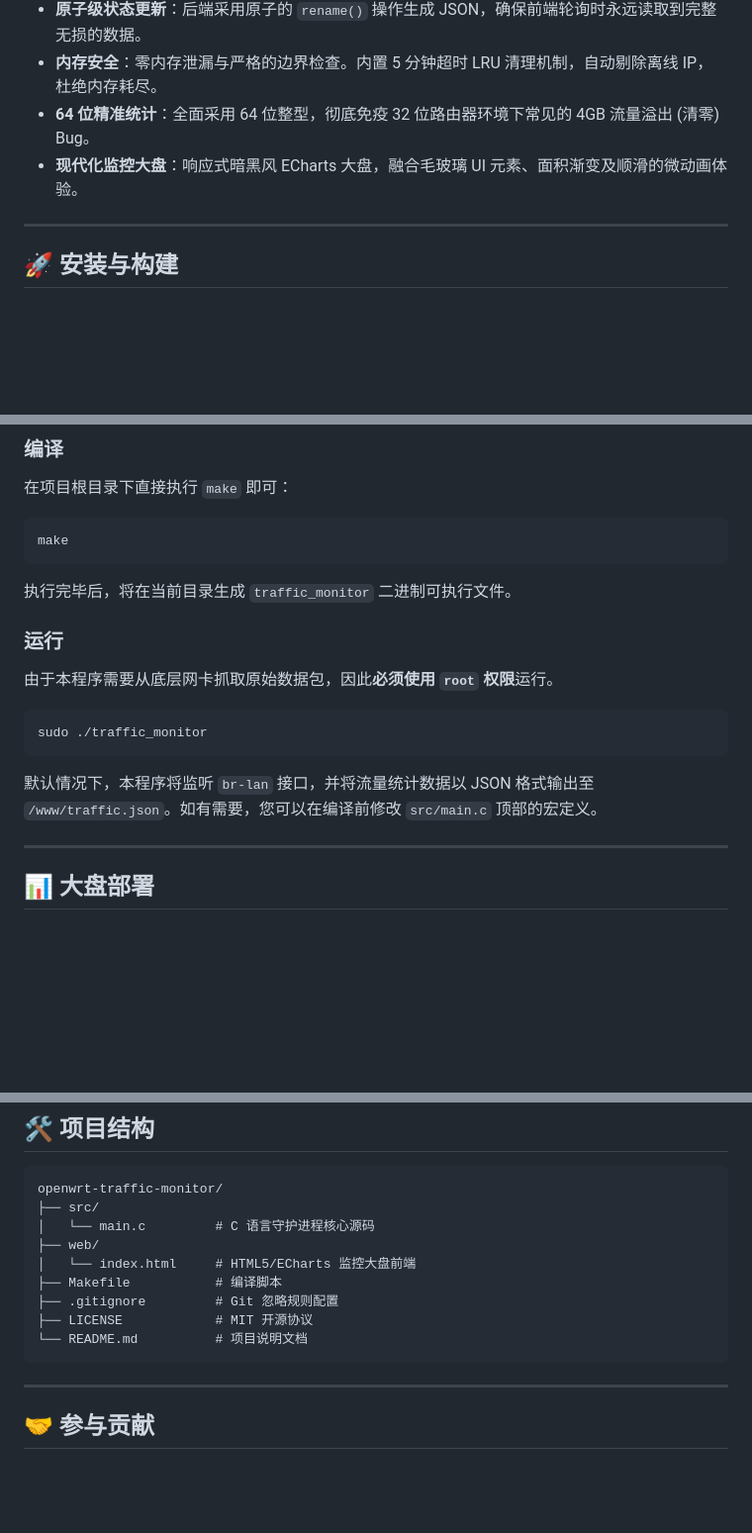
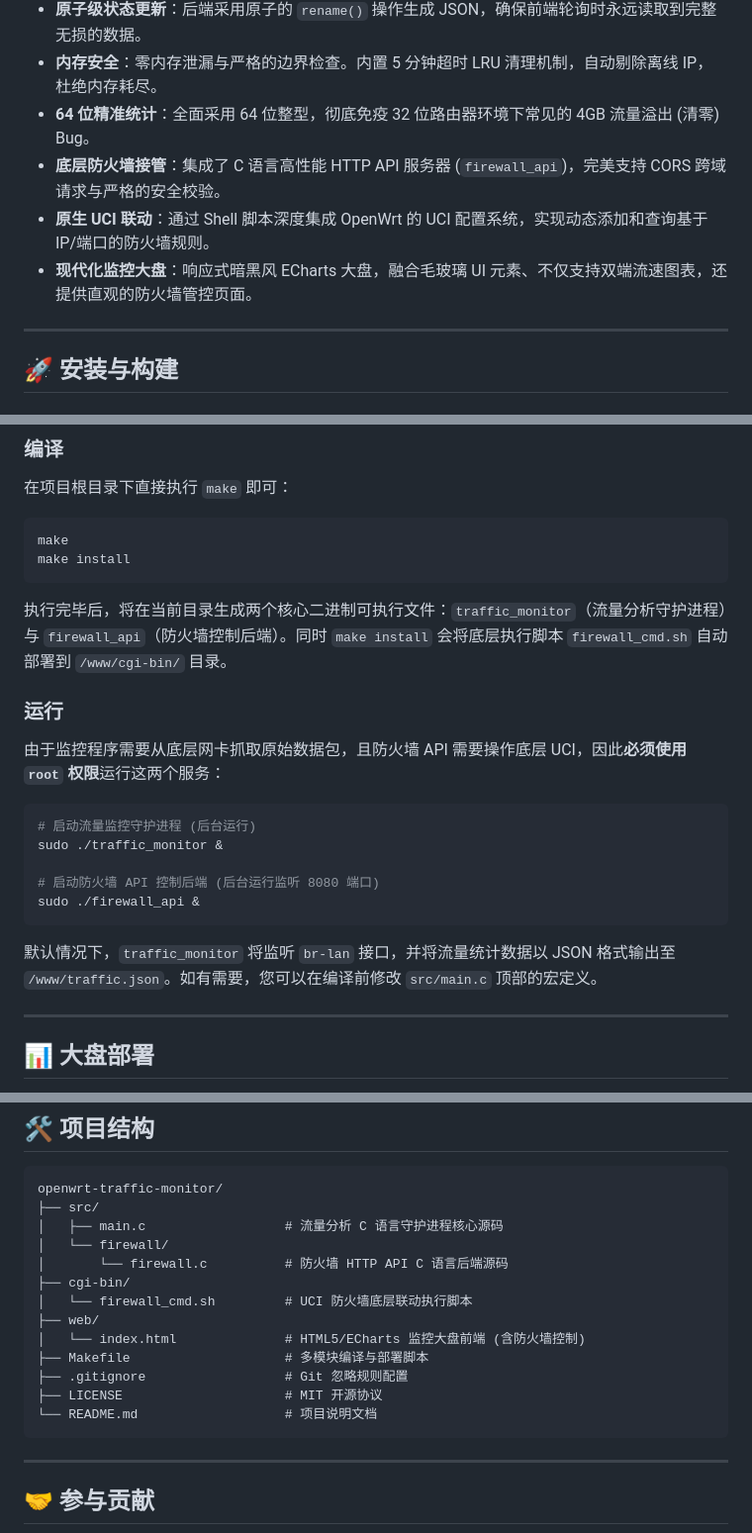
Before and after one commit to ch-cwang/openwrt-traffic-monitor, a Markdown page: README.md, 3 parts joined by grey strips. Shown at 99% size. Drawn GitHub-style; blank space fills up the shorter version.

Commit message:
docs: update README with firewall module documentation and updated architecture

````diff
--- a/README.md
+++ b/README.md
@@ -12,7 +12,9 @@ openwrt-traffic-monitor 是一款专为 Linux 和 OpenWrt 路由器设计的轻
 - **原子级状态更新**：后端采用原子的 `rename()` 操作生成 JSON，确保前端轮询时永远读取到完整无损的数据。
 - **内存安全**：零内存泄漏与严格的边界检查。内置 5 分钟超时 LRU 清理机制，自动剔除离线 IP，杜绝内存耗尽。
 - **64 位精准统计**：全面采用 64 位整型，彻底免疫 32 位路由器环境下常见的 4GB 流量溢出 (清零) Bug。
-- **现代化监控大盘**：响应式暗黑风 ECharts 大盘，融合毛玻璃 UI 元素、面积渐变及顺滑的微动画体验。
+- **底层防火墙接管**：集成了 C 语言高性能 HTTP API 服务器 (`firewall_api`)，完美支持 CORS 跨域请求与严格的安全校验。
+- **原生 UCI 联动**：通过 Shell 脚本深度集成 OpenWrt 的 UCI 配置系统，实现动态添加和查询基于 IP/端口的防火墙规则。
+- **现代化监控大盘**：响应式暗黑风 ECharts 大盘，融合毛玻璃 UI 元素、不仅支持双端流速图表，还提供直观的防火墙管控页面。
 
 ---
 
@@ -35,19 +37,24 @@ sudo apt install build-essential libpcap-dev
 
 ```bash
 make
+make install
 ```
 
-执行完毕后，将在当前目录生成 `traffic_monitor` 二进制可执行文件。
+执行完毕后，将在当前目录生成两个核心二进制可执行文件：`traffic_monitor`（流量分析守护进程）与 `firewall_api`（防火墙控制后端）。同时 `make install` 会将底层执行脚本 `firewall_cmd.sh` 自动部署到 `/www/cgi-bin/` 目录。
 
 ### 运行
 
-由于本程序需要从底层网卡抓取原始数据包，因此**必须使用 `root` 权限**运行。
+由于监控程序需要从底层网卡抓取原始数据包，且防火墙 API 需要操作底层 UCI，因此**必须使用 `root` 权限**运行这两个服务：
 
 ```bash
-sudo ./traffic_monitor
+# 启动流量监控守护进程 (后台运行)
+sudo ./traffic_monitor &
+
+# 启动防火墙 API 控制后端 (后台运行监听 8080 端口)
+sudo ./firewall_api &
 ```
 
-默认情况下，本程序将监听 `br-lan` 接口，并将流量统计数据以 JSON 格式输出至 `/www/traffic.json`。如有需要，您可以在编译前修改 `src/main.c` 顶部的宏定义。
+默认情况下，`traffic_monitor` 将监听 `br-lan` 接口，并将流量统计数据以 JSON 格式输出至 `/www/traffic.json`。如有需要，您可以在编译前修改 `src/main.c` 顶部的宏定义。
 
 ---
 
@@ -68,13 +75,17 @@ sudo ./traffic_monitor
 ```
 openwrt-traffic-monitor/
 ├── src/
-│   └── main.c         # C 语言守护进程核心源码
+│   ├── main.c                  # 流量分析 C 语言守护进程核心源码
+│   └── firewall/
+│       └── firewall.c          # 防火墙 HTTP API C 语言后端源码
+├── cgi-bin/
+│   └── firewall_cmd.sh         # UCI 防火墙底层联动执行脚本
 ├── web/
-│   └── index.html     # HTML5/ECharts 监控大盘前端
-├── Makefile           # 编译脚本
-├── .gitignore         # Git 忽略规则配置
-├── LICENSE            # MIT 开源协议
-└── README.md          # 项目说明文档
+│   └── index.html              # HTML5/ECharts 监控大盘前端 (含防火墙控制)
+├── Makefile                    # 多模块编译与部署脚本
+├── .gitignore                  # Git 忽略规则配置
+├── LICENSE                     # MIT 开源协议
+└── README.md                   # 项目说明文档
 ```
 
 ---
````
